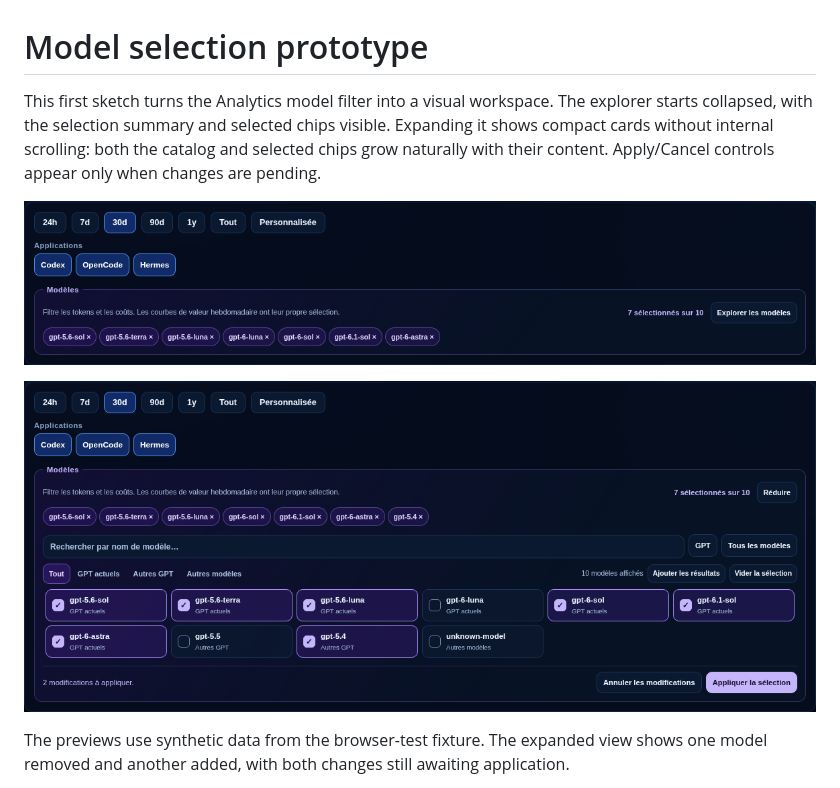
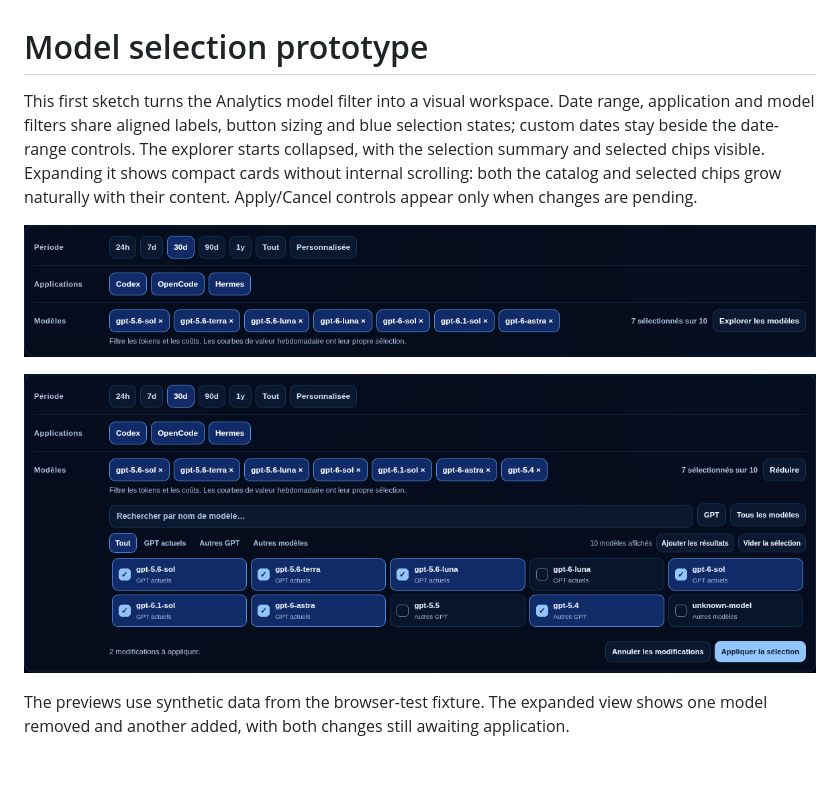
Before and after one commit to AlexandreDor/ai-usage-monitor, a Markdown page: docs/model-selection-prototype.md, the part around the change. Drawn GitHub-style; pictures changed too: docs/model-selection-expanded.png, docs/model-selection-prototype.png; blank space fills up the shorter version.

Commit message:
refactor: unify date, application and model filter design

```diff
--- a/docs/model-selection-prototype.md
+++ b/docs/model-selection-prototype.md
@@ -1,6 +1,8 @@
 # Model selection prototype
 
 This first sketch turns the Analytics model filter into a visual workspace.
+Date range, application and model filters share aligned labels, button sizing
+and blue selection states; custom dates stay beside the date-range controls.
 The explorer starts collapsed, with the selection summary and selected chips
 visible. Expanding it shows compact cards without internal scrolling: both the
 catalog and selected chips grow naturally with their content. Apply/Cancel
```
Also changed, not shown: CHANGELOG.md (+2 -0 lines), 3 other files.
